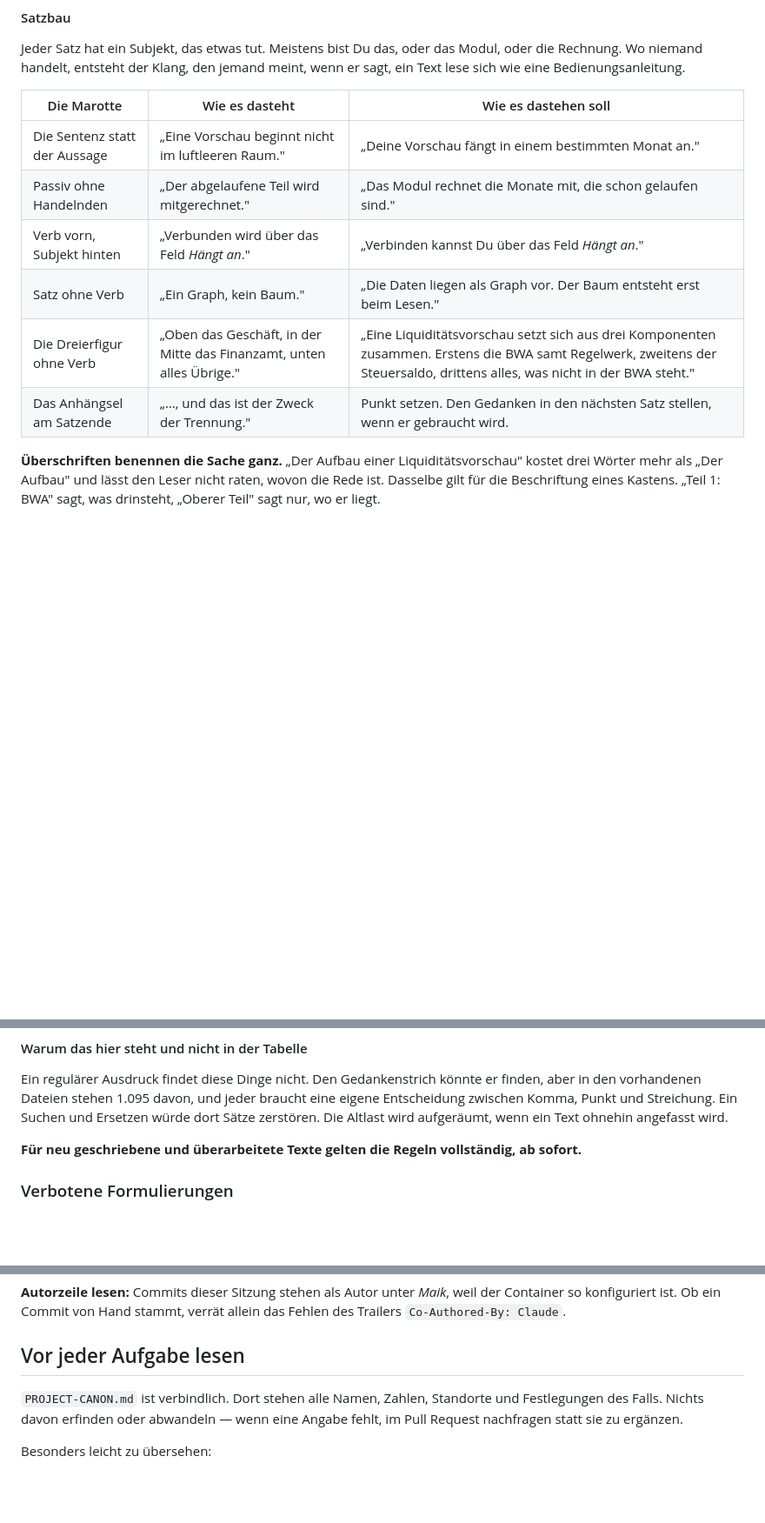
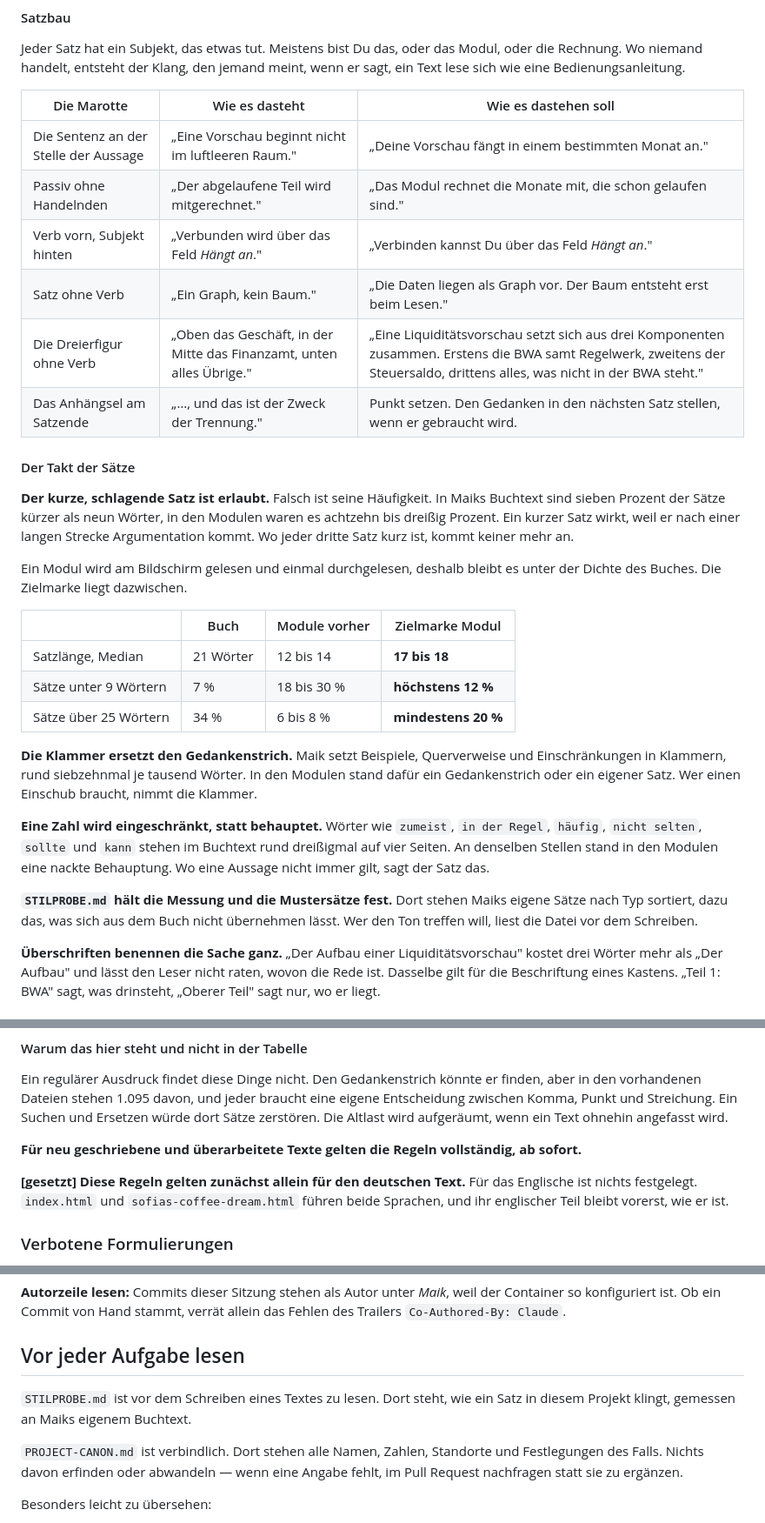
Before and after one commit to scotandmillfield-spec/lectures_controlling_bi, a Markdown page: CLAUDE.md, 3 parts joined by grey strips. Shown at 87% size. Rendered like a GitHub page; blank space fills up the shorter version.

```diff
--- a/CLAUDE.md
+++ b/CLAUDE.md
@@ -107,12 +107,41 @@ sich wie eine Bedienungsanleitung.
 
 | Die Marotte | Wie es dasteht | Wie es dastehen soll |
 |---|---|---|
-| Die Sentenz statt der Aussage | „Eine Vorschau beginnt nicht im luftleeren Raum." | „Deine Vorschau fängt in einem bestimmten Monat an." |
+| Die Sentenz an der Stelle der Aussage | „Eine Vorschau beginnt nicht im luftleeren Raum." | „Deine Vorschau fängt in einem bestimmten Monat an." |
 | Passiv ohne Handelnden | „Der abgelaufene Teil wird mitgerechnet." | „Das Modul rechnet die Monate mit, die schon gelaufen sind." |
 | Verb vorn, Subjekt hinten | „Verbunden wird über das Feld *Hängt an*." | „Verbinden kannst Du über das Feld *Hängt an*." |
 | Satz ohne Verb | „Ein Graph, kein Baum." | „Die Daten liegen als Graph vor. Der Baum entsteht erst beim Lesen." |
 | Die Dreierfigur ohne Verb | „Oben das Geschäft, in der Mitte das Finanzamt, unten alles Übrige." | „Eine Liquiditätsvorschau setzt sich aus drei Komponenten zusammen. Erstens die BWA samt Regelwerk, zweitens der Steuersaldo, drittens alles, was nicht in der BWA steht." |
 | Das Anhängsel am Satzende | „…, und das ist der Zweck der Trennung." | Punkt setzen. Den Gedanken in den nächsten Satz stellen, wenn er gebraucht wird. |
+
+#### Der Takt der Sätze
+
+**Der kurze, schlagende Satz ist erlaubt.** Falsch ist seine Häufigkeit. In Maiks Buchtext sind
+sieben Prozent der Sätze kürzer als neun Wörter, in den Modulen waren es achtzehn bis dreißig
+Prozent. Ein kurzer Satz wirkt, weil er nach einer langen Strecke Argumentation kommt. Wo jeder
+dritte Satz kurz ist, kommt keiner mehr an.
+
+Ein Modul wird am Bildschirm gelesen und einmal durchgelesen, deshalb bleibt es unter der Dichte
+des Buches. Die Zielmarke liegt dazwischen.
+
+| | Buch | Module vorher | Zielmarke Modul |
+|---|---|---|---|
+| Satzlänge, Median | 21 Wörter | 12 bis 14 | **17 bis 18** |
+| Sätze unter 9 Wörtern | 7 % | 18 bis 30 % | **höchstens 12 %** |
+| Sätze über 25 Wörtern | 34 % | 6 bis 8 % | **mindestens 20 %** |
+
+**Die Klammer ersetzt den Gedankenstrich.** Maik setzt Beispiele, Querverweise und
+Einschränkungen in Klammern, rund siebzehnmal je tausend Wörter. In den Modulen stand dafür ein
+Gedankenstrich oder ein eigener Satz. Wer einen Einschub braucht, nimmt die Klammer.
+
+**Eine Zahl wird eingeschränkt, statt behauptet.** Wörter wie `zumeist`, `in der Regel`,
+`häufig`, `nicht selten`, `sollte` und `kann` stehen im Buchtext rund dreißigmal auf vier
+Seiten. An denselben Stellen stand in den Modulen eine nackte Behauptung. Wo eine Aussage nicht
+immer gilt, sagt der Satz das.
+
+**`STILPROBE.md` hält die Messung und die Mustersätze fest.** Dort stehen Maiks eigene Sätze nach
+Typ sortiert, dazu das, was sich aus dem Buch nicht übernehmen lässt. Wer den Ton treffen will,
+liest die Datei vor dem Schreiben.
 
 **Überschriften benennen die Sache ganz.** „Der Aufbau einer Liquiditätsvorschau" kostet drei
 Wörter mehr als „Der Aufbau" und lässt den Leser nicht raten, wovon die Rede ist. Dasselbe gilt
@@ -139,6 +168,10 @@ Komma, Punkt und Streichung. Ein Suchen und Ersetzen würde dort Sätze zerstör
 wird aufgeräumt, wenn ein Text ohnehin angefasst wird.
 
 **Für neu geschriebene und überarbeitete Texte gelten die Regeln vollständig, ab sofort.**
+
+**[gesetzt] Diese Regeln gelten zunächst allein für den deutschen Text.** Für das Englische ist
+nichts festgelegt. `index.html` und `sofias-coffee-dream.html` führen beide Sprachen, und ihr
+englischer Teil bleibt vorerst, wie er ist.
 
 ### Verbotene Formulierungen
 
@@ -277,6 +310,9 @@ so konfiguriert ist. Ob ein Commit von Hand stammt, verrät allein das Fehlen de
 
 ## Vor jeder Aufgabe lesen
 
+`STILPROBE.md` ist vor dem Schreiben eines Textes zu lesen. Dort steht, wie ein Satz in
+diesem Projekt klingt, gemessen an Maiks eigenem Buchtext.
+
 `PROJECT-CANON.md` ist verbindlich. Dort stehen alle Namen, Zahlen, Standorte und
 Festlegungen des Falls. Nichts davon erfinden oder abwandeln — wenn eine Angabe fehlt,
 im Pull Request nachfragen statt sie zu ergänzen.
```
Also changed, not shown: other parts of CLAUDE.md (+68 -0 lines), STILPROBE.md (added, +137 -0 lines).
